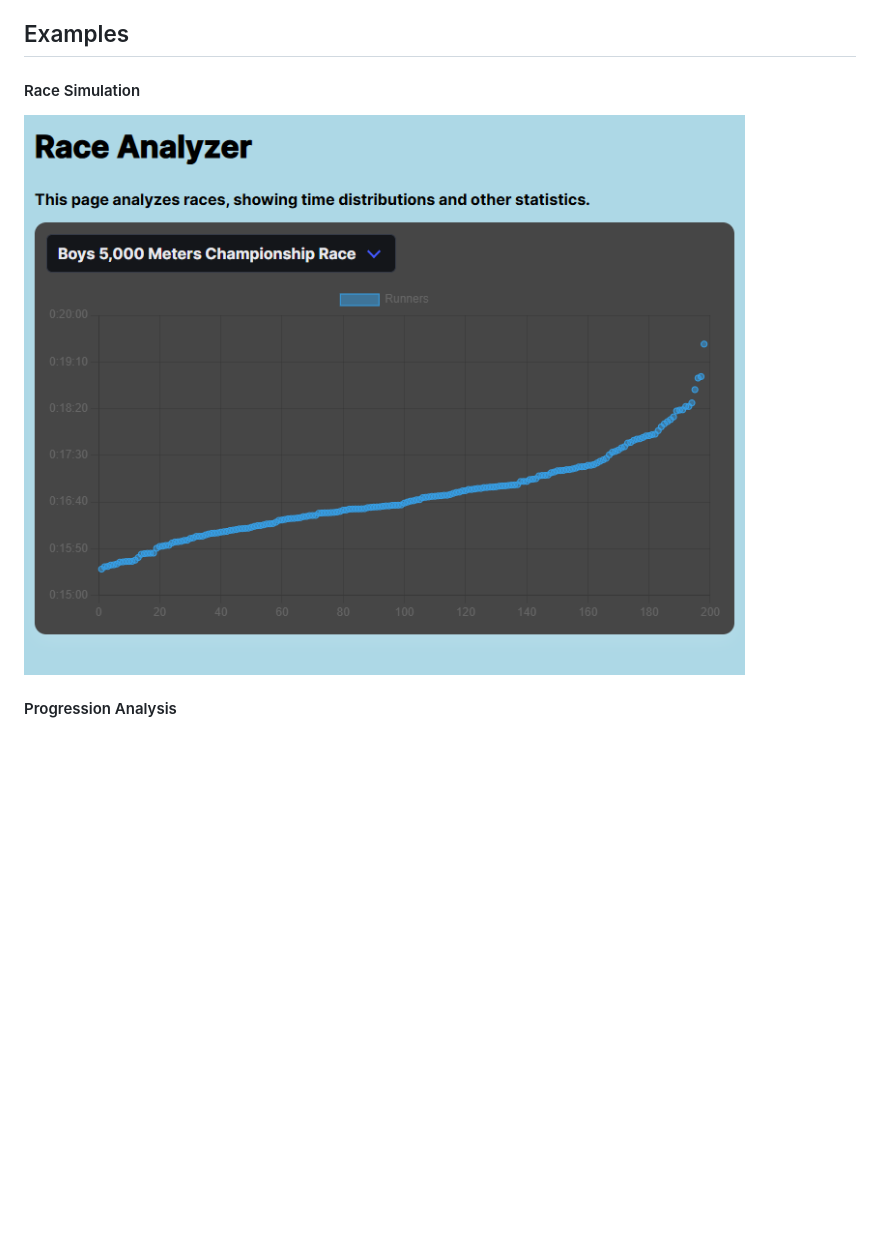
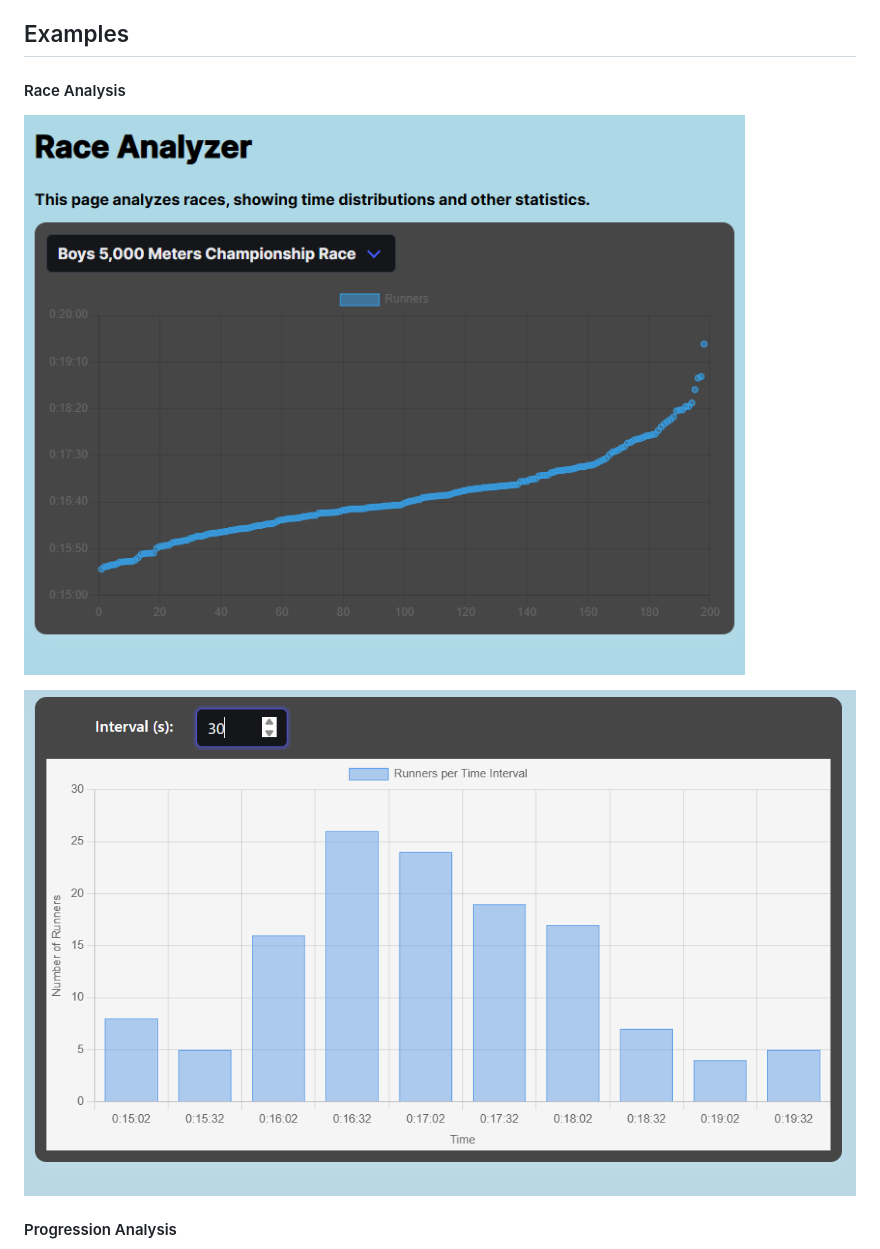
Before and after one commit to ALEXA8596/AthleticNetExtension, a Markdown page: README.md, the part around the change. GitHub-like rendering; pictures changed too: examples/RaceHistogram.png (added); blank space fills up the shorter version.

Commit message:
Added Histogram Example

```diff
--- a/README.md
+++ b/README.md
@@ -31,8 +31,10 @@ Navigate to different pages on [athletic.net](https://athletic.net) (including t
 
 ## Examples
 
-#### Race Simulation
-![Race Simulation](examples/RaceExample.png)
+#### Race Analysis
+![Race Analysis](examples/RaceExample.png)
+
+![Race Histogram](examples/RaceHistogram.png)
 
 #### Progression Analysis
 ![Progression Analysis](examples/ProgressionExample.png)
```
